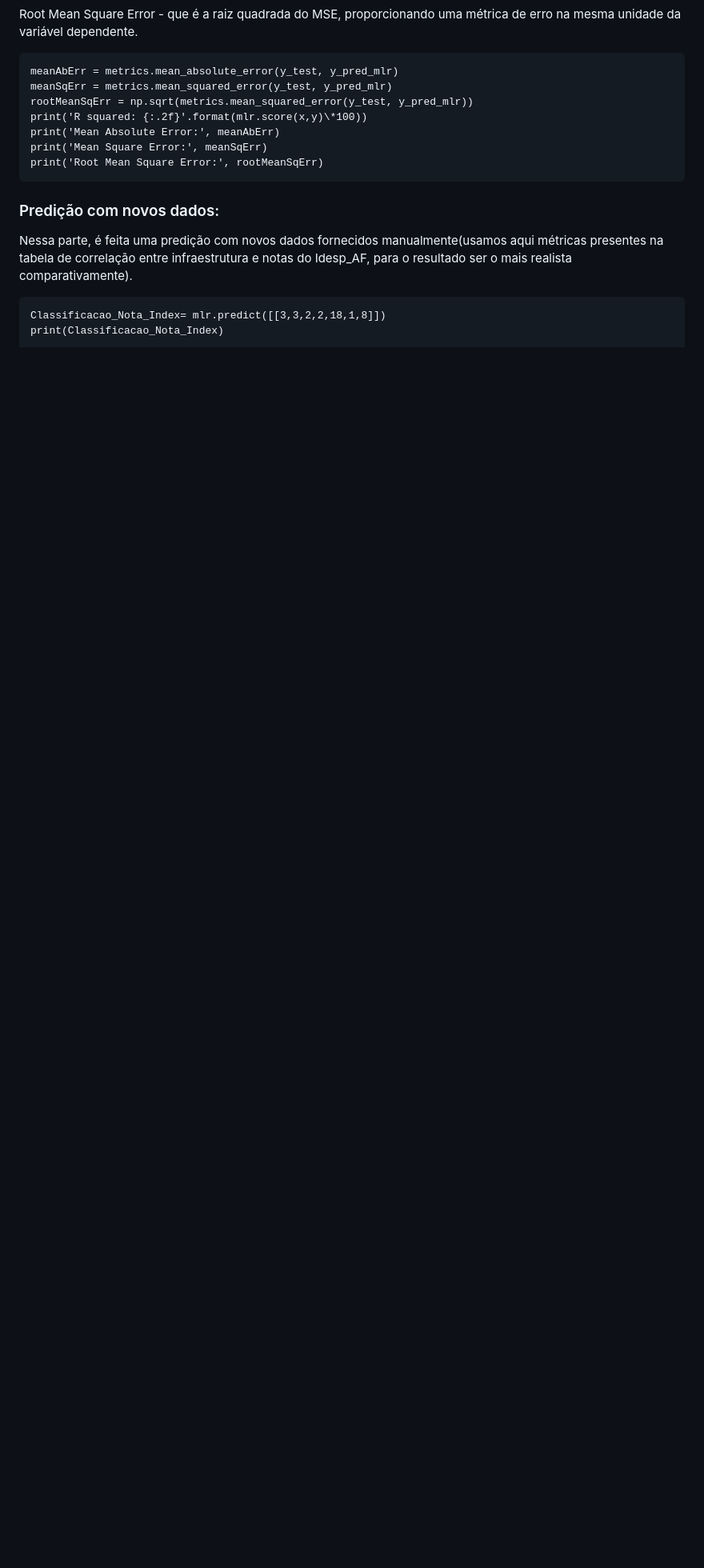
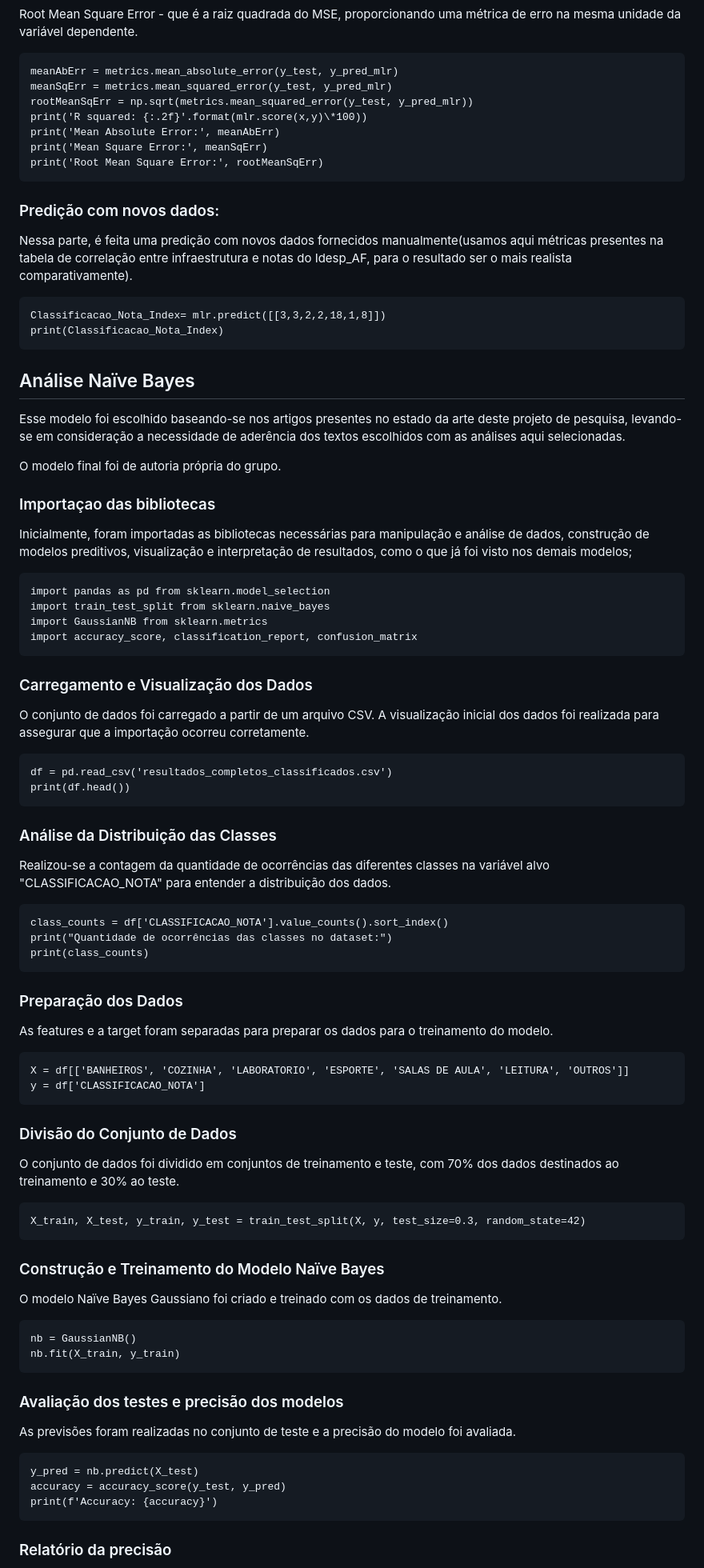
Before and after one commit to ICEI-PUC-Minas-PMV-SI/pmv-si-2024-1-pe7-t1-infraeducacaospidesp, a Markdown page: docs/construindo-modelos.md, the part around one of its changes. Shown at 80% size. GitHub-like rendering; blank space fills up the shorter version.

Commit message:
Inserindo análise de Naïve Bayes.

```diff
--- a/docs/construindo-modelos.md
+++ b/docs/construindo-modelos.md
@@ -360,3 +360,63 @@ Nessa parte, é feita uma predição com novos dados fornecidos manualmente(usam
     Classificacao_Nota_Index= mlr.predict([[3,3,2,2,18,1,8]])
     print(Classificacao_Nota_Index)
 
+## Análise Naïve Bayes
+
+Esse modelo foi escolhido baseando-se nos artigos presentes no estado da arte deste projeto de pesquisa, levando-se em consideração a necessidade de aderência dos textos escolhidos com as análises aqui selecionadas.
+
+O modelo final foi de autoria própria do grupo.
+
+### Importaçao das bibliotecas
+
+Inicialmente, foram importadas as bibliotecas necessárias para manipulação e análise de dados, construção de modelos preditivos, visualização e interpretação de resultados, como o que já foi visto nos demais modelos;
+
+    import pandas as pd from sklearn.model_selection
+    import train_test_split from sklearn.naive_bayes
+    import GaussianNB from sklearn.metrics
+    import accuracy_score, classification_report, confusion_matrix
+
+### Carregamento e Visualização dos Dados
+
+O conjunto de dados foi carregado a partir de um arquivo CSV. A visualização inicial dos dados foi realizada para assegurar que a importação ocorreu corretamente.
+
+    df = pd.read_csv('resultados_completos_classificados.csv')
+    print(df.head())
+
+### Análise da Distribuição das Classes
+
+Realizou-se a contagem da quantidade de ocorrências das diferentes classes na variável alvo "CLASSIFICACAO_NOTA" para entender a distribuição dos dados.
+
+    class_counts = df['CLASSIFICACAO_NOTA'].value_counts().sort_index()
+    print("Quantidade de ocorrências das classes no dataset:")
+    print(class_counts)
+
+### Preparação dos Dados
+
+As features e a target foram separadas para preparar os dados para o treinamento do modelo.
+
+    X = df[['BANHEIROS', 'COZINHA', 'LABORATORIO', 'ESPORTE', 'SALAS DE AULA', 'LEITURA', 'OUTROS']]
+    y = df['CLASSIFICACAO_NOTA']
+
+### Divisão do Conjunto de Dados
+
+O conjunto de dados foi dividido em conjuntos de treinamento e teste, com 70% dos dados destinados ao treinamento e 30% ao teste.
+
+    X_train, X_test, y_train, y_test = train_test_split(X, y, test_size=0.3, random_state=42)
+
+### Construção e Treinamento do Modelo Naïve Bayes
+
+O modelo Naïve Bayes Gaussiano foi criado e treinado com os dados de treinamento.
+
+    nb = GaussianNB()
+    nb.fit(X_train, y_train)
+
+### Avaliação dos testes e precisão dos modelos
+
+As previsões foram realizadas no conjunto de teste e a precisão do modelo foi avaliada.
+
+    y_pred = nb.predict(X_test)
+    accuracy = accuracy_score(y_test, y_pred)
+    print(f'Accuracy: {accuracy}')
+
+### Relatório da precisão
+
```
Also changed, not shown: other parts of docs/construindo-modelos.md (+13 -1 lines).
